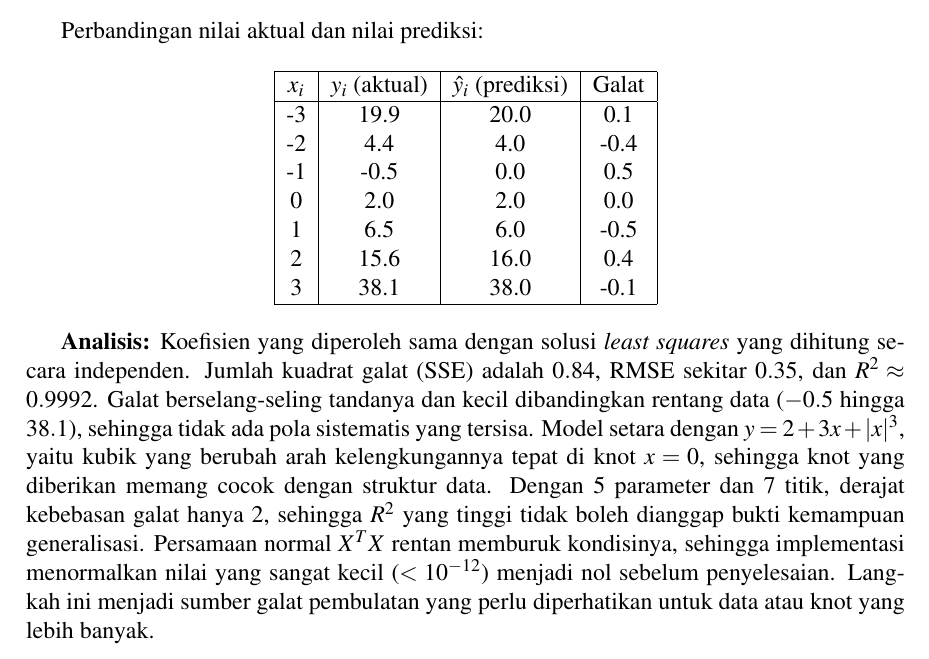
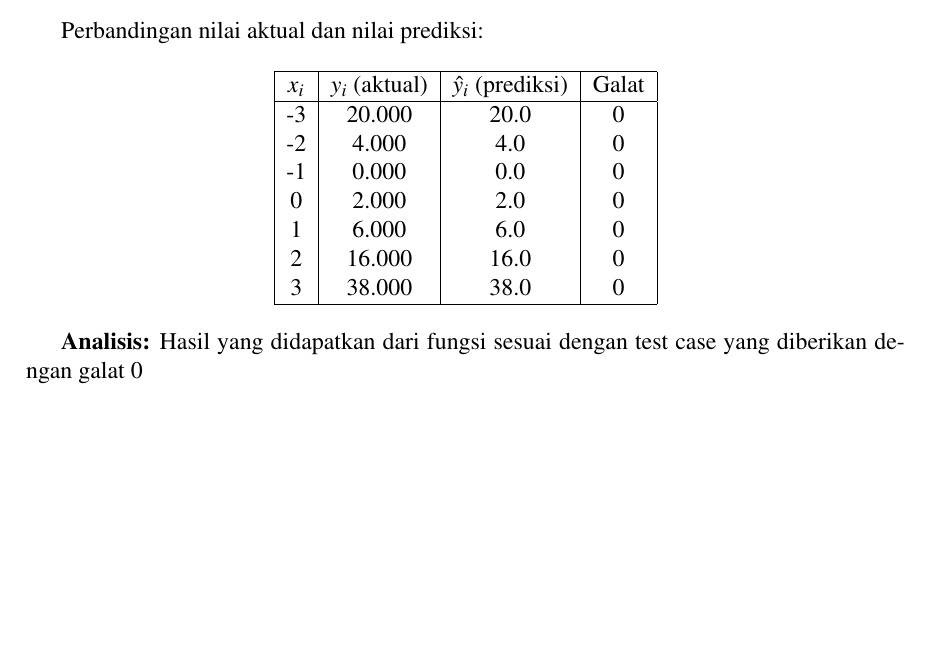
Before and after one commit to aseyy/algeo26-tb1-04, a LaTeX document (docs/main.tex): part of page 31 of 37, cut so that both start at the same text, the shorter picture padded with empty space. Compiled offline with pdfLaTeX.

Commit message:
Fix(App) & docs: Membetulkan input variable untuk interpolasi dan juga menyesuaikan ulang bagian 4.9

```diff
--- a/docs/main.tex
+++ b/docs/main.tex
@@ -1386,18 +1387,18 @@ Perbandingan nilai aktual dan nilai prediksi:
 \hline
 $x_i$ & $y_i$ (aktual) & $\hat{y}_i$ (prediksi) & Galat \\
 \hline
--3 & 19.9 & 20.0 & 0.1 \\
--2 &  4.4 &  4.0 & -0.4 \\
--1 & -0.5 &  0.0 & 0.5 \\
- 0 &  2.0 &  2.0 & 0.0 \\
- 1 &  6.5 &  6.0 & -0.5 \\
- 2 & 15.6 & 16.0 & 0.4 \\
- 3 & 38.1 & 38.0 & -0.1 \\
+-3 & 20.000 & 20.0 & 0 \\
+-2 &  4.000 &  4.0 & 0 \\
+-1 & 0.000 &  0.0 & 0 \\
+ 0 &  2.000 &  2.0 & 0 \\
+ 1 &  6.000 &  6.0 & 0 \\
+ 2 & 16.000 & 16.0 & 0 \\
+ 3 & 38.000 & 38.0 & 0 \\
 \hline
 \end{tabular}
 \end{center}
 
-\textbf{Analisis:} Koefisien yang diperoleh sama dengan solusi \emph{least squares} yang dihitung secara independen. Jumlah kuadrat galat (SSE) adalah $0.84$, RMSE sekitar $0.35$, dan $R^2\approx 0.9992$. Galat berselang-seling tandanya dan kecil dibandingkan rentang data ($-0.5$ hingga $38.1$), sehingga tidak ada pola sistematis yang tersisa. Model setara dengan $y=2+3x+|x|^3$, yaitu kubik yang berubah arah kelengkungannya tepat di knot $x=0$, sehingga knot yang diberikan memang cocok dengan struktur data. Dengan 5 parameter dan 7 titik, derajat kebebasan galat hanya 2, sehingga $R^2$ yang tinggi tidak boleh dianggap bukti kemampuan generalisasi. Persamaan normal $X^TX$ rentan memburuk kondisinya, sehingga implementasi menormalkan nilai yang sangat kecil ($<10^{-12}$) menjadi nol sebelum penyelesaian. Langkah ini menjadi sumber galat pembulatan yang perlu diperhatikan untuk data atau knot yang lebih banyak.
+\textbf{Analisis:} Hasil yang didapatkan dari fungsi sesuai dengan test case yang diberikan dengan galat 0
 
 \section{Rekapitulasi Hasil}
 
```
Also changed, not shown: docs/main.pdf, docs/main.tex (3 more changed lines), 7 other files.
